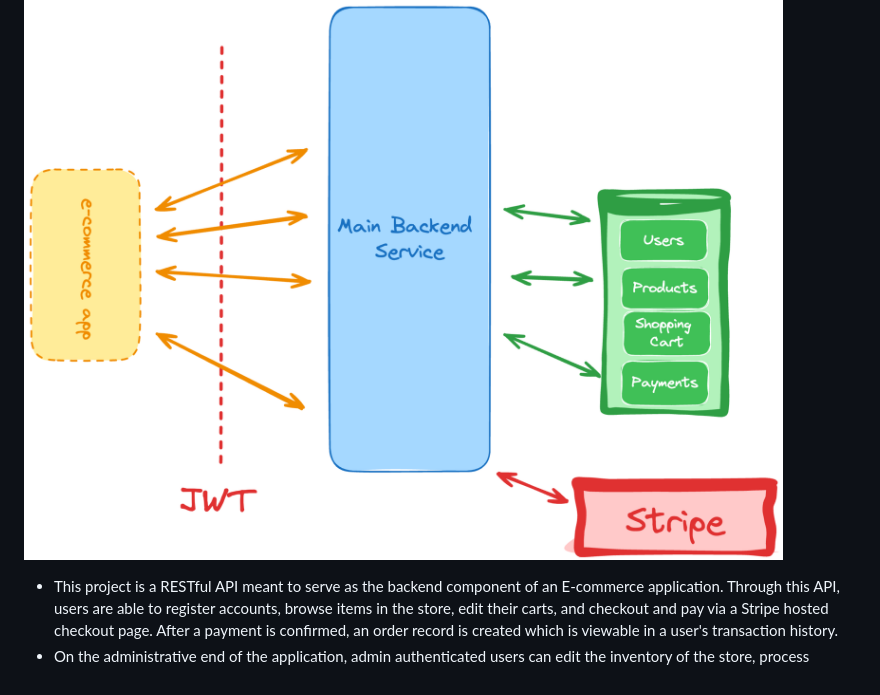
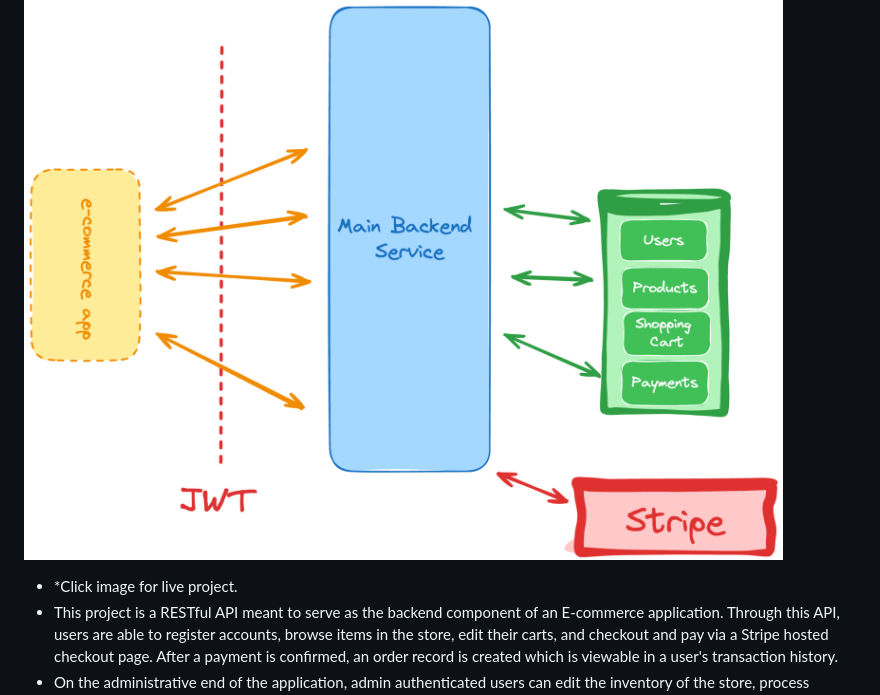
Before and after one commit to zhengbrayden/ecommerce-api, a Markdown page: README.md, the part around the change. GitHub-like rendering.

```diff
--- a/README.md
+++ b/README.md
@@ -43,7 +43,7 @@
 ## About The Project
 
 [![Product Name Screen Shot][product-screenshot]](https://snails-app-0462ed495077.herokuapp.com/)
-
+* *Click image for live project.
 * This project is a RESTful API meant to serve as the backend component of an E-commerce application. Through this API, users are able to register accounts, browse items in the store, edit their carts, and checkout and pay via a Stripe hosted checkout page. After a payment is confirmed, an order record is created which is viewable in a user's transaction history.
 * On the administrative end of the application, admin authenticated users can edit the inventory of the store, process asynchronous payments, and track the status of orders.
 
```
